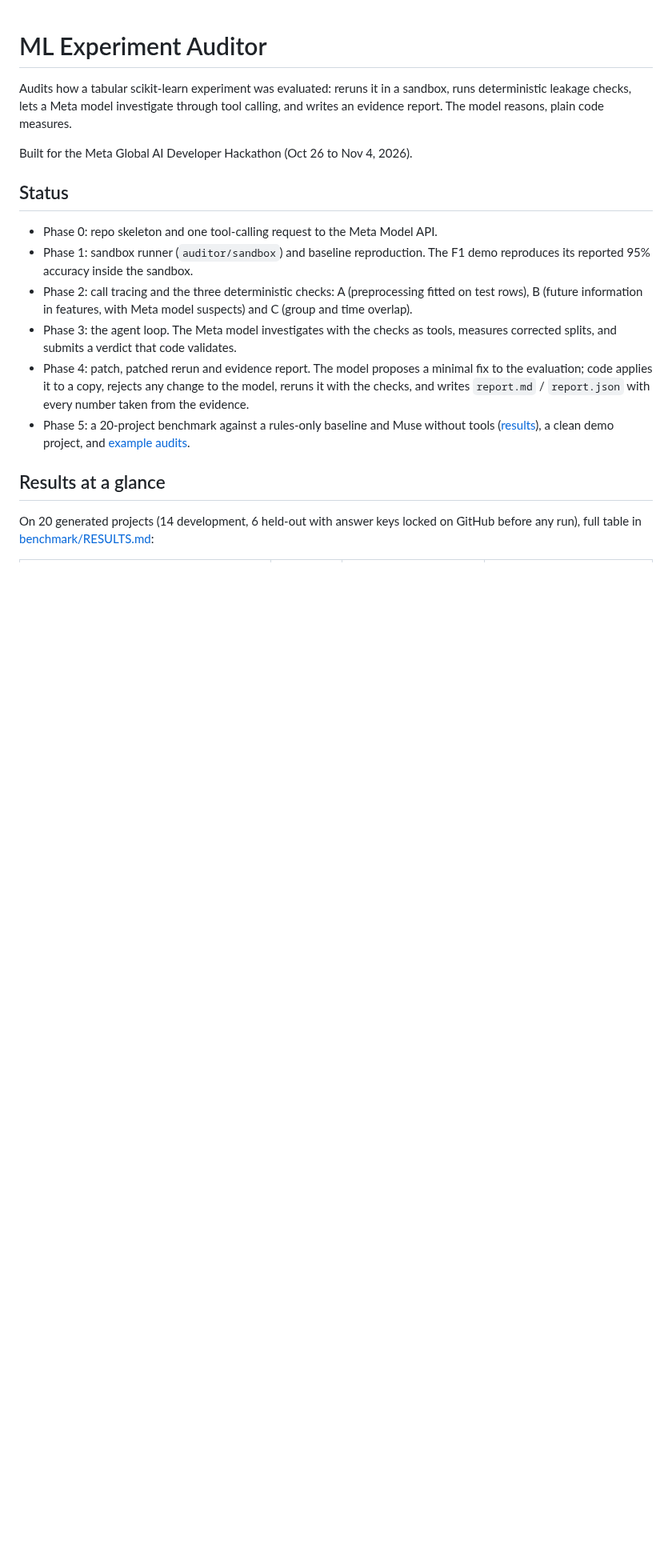
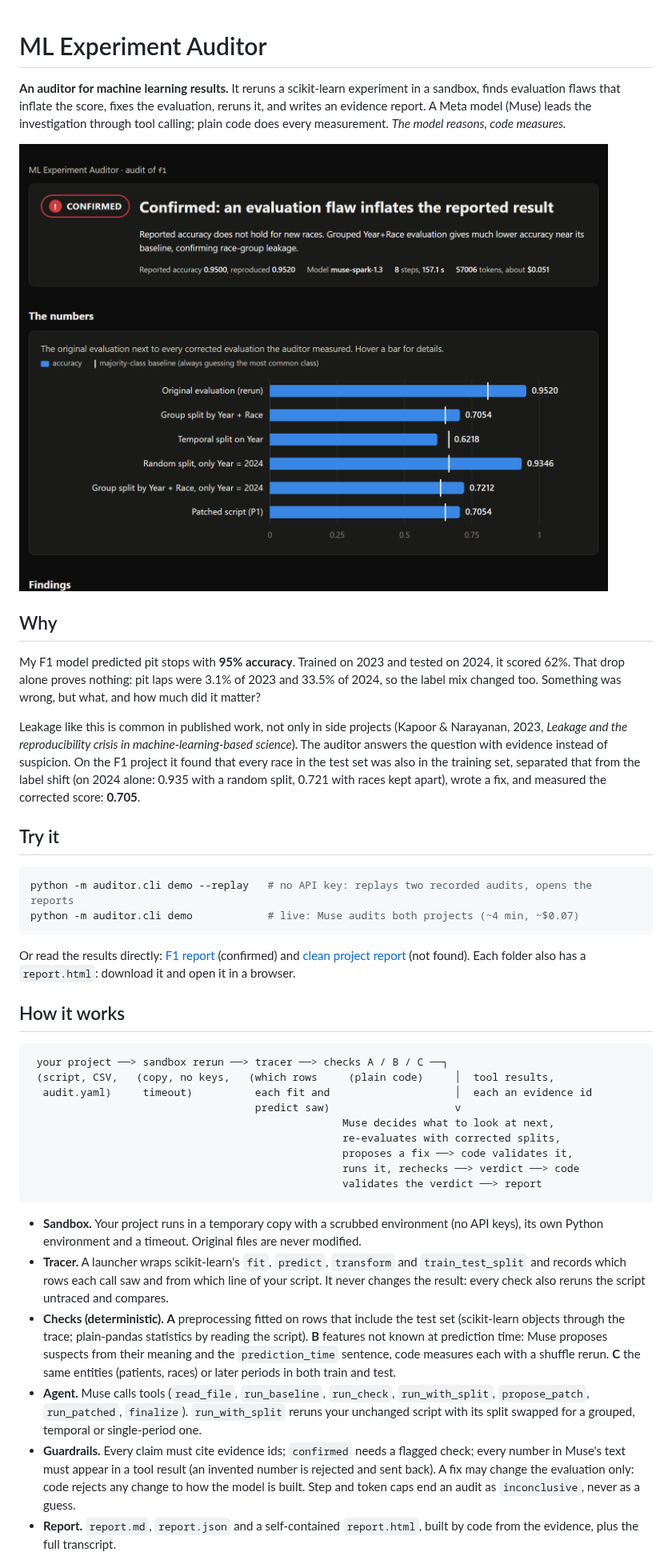
Before and after one commit to Mr-Freestyler21/ml-experiment-auditor, a Markdown page: README.md, the part around one of its changes. Shown at 80% size. Drawn GitHub-style; pictures changed too: docs/report_f1.png (added); blank space fills up the shorter version.

````diff
--- a/README.md
+++ b/README.md
@@ -1,28 +1,68 @@
 # ML Experiment Auditor
 
-Audits how a tabular scikit-learn experiment was evaluated: reruns it in a sandbox, runs
-deterministic leakage checks, lets a Meta model investigate through tool calling, and
-writes an evidence report. The model reasons, plain code measures.
+**An auditor for machine learning results.** It reruns a scikit-learn experiment in a sandbox,
+finds evaluation flaws that inflate the score, fixes the evaluation, reruns it, and writes an
+evidence report. A Meta model (Muse) leads the investigation through tool calling; plain code
+does every measurement. *The model reasons, code measures.*
 
-Built for the Meta Global AI Developer Hackathon (Oct 26 to Nov 4, 2026).
+![The F1 audit report: confirmed, with the original 0.952 next to every corrected evaluation](docs/report_f1.png)
 
-## Status
+## Why
 
-- Phase 0: repo skeleton and one tool-calling request to the Meta Model API.
-- Phase 1: sandbox runner (`auditor/sandbox`) and baseline reproduction. The F1 demo reproduces
-  its reported 95% accuracy inside the sandbox.
-- Phase 2: call tracing and the three deterministic checks: A (preprocessing fitted on test
-  rows), B (future information in features, with Meta model suspects) and C (group and time
-  overlap).
-- Phase 3: the agent loop. The Meta model investigates with the checks as tools, measures
-  corrected splits, and submits a verdict that code validates.
-- Phase 4: patch, patched rerun and evidence report. The model proposes a minimal fix to the
-  evaluation; code applies it to a copy, rejects any change to the model, reruns it with the
-  checks, and writes `report.md` / `report.json` with every number taken from the evidence.
-- Phase 5: a 20-project benchmark against a rules-only baseline and Muse without tools
-  ([results](benchmark/RESULTS.md)), a clean demo project, and [example audits](examples/).
+My F1 model predicted pit stops with **95% accuracy**. Trained on 2023 and tested on 2024, it
+scored 62%. That drop alone proves nothing: pit laps were 3.1% of 2023 and 33.5% of 2024, so
+the label mix changed too. Something was wrong, but what, and how much did it matter?
 
-## Results at a glance
+Leakage like this is common in published work, not only in side projects (Kapoor & Narayanan,
+2023, *Leakage and the reproducibility crisis in machine-learning-based science*). The auditor
+answers the question with evidence instead of suspicion. On the F1 project it found that every
+race in the test set was also in the training set, separated that from the label shift (on 2024
+alone: 0.935 with a random split, 0.721 with races kept apart), wrote a fix, and measured the
+corrected score: **0.705**.
 
-On 20 generated projects (14 development, 6 held-out with answer keys locked on GitHub before
-any run), full table in [benchmark/RESULTS.md](benchmark/RESULTS.md):
+## Try it
+
+```bash
+python -m auditor.cli demo --replay   # no API key: replays two recorded audits, opens the reports
+python -m auditor.cli demo            # live: Muse audits both projects (~4 min, ~$0.07)
+```
+
+Or read the results directly: [F1 report](examples/f1/report.md) (confirmed) and
+[clean project report](examples/clean/report.md) (not found). Each folder also has a
+`report.html`: download it and open it in a browser.
+
+## How it works
+
+```
+ your project ──> sandbox rerun ──> tracer ──> checks A / B / C ──┐
+ (script, CSV,   (copy, no keys,   (which rows     (plain code)     │  tool results,
+  audit.yaml)     timeout)          each fit and                    │  each an evidence id
+                                    predict saw)                    v
+                                                  Muse decides what to look at next,
+                                                  re-evaluates with corrected splits,
+                                                  proposes a fix ──> code validates it,
+                                                  runs it, rechecks ──> verdict ──> code
+                                                  validates the verdict ──> report
+```
+
+- **Sandbox.** Your project runs in a temporary copy with a scrubbed environment (no API keys),
+  its own Python environment and a timeout. Original files are never modified.
+- **Tracer.** A launcher wraps scikit-learn's `fit`, `predict`, `transform` and
+  `train_test_split` and records which rows each call saw and from which line of your script.
+  It never changes the result: every check also reruns the script untraced and compares.
+- **Checks (deterministic).**
+  **A** preprocessing fitted on rows that include the test set (scikit-learn objects through the
+  trace; plain-pandas statistics by reading the script).
+  **B** features not known at prediction time: Muse proposes suspects from their meaning and
+  the `prediction_time` sentence, code measures each with a shuffle rerun.
+  **C** the same entities (patients, races) or later periods in both train and test.
+- **Agent.** Muse calls tools (`read_file`, `run_baseline`, `run_check`, `run_with_split`,
+  `propose_patch`, `run_patched`, `finalize`). `run_with_split` reruns your unchanged script
+  with its split swapped for a grouped, temporal or single-period one.
+- **Guardrails.** Every claim must cite evidence ids; `confirmed` needs a flagged check; every
+  number in Muse's text must appear in a tool result (an invented number is rejected and sent
+  back). A fix may change the evaluation only: code rejects any change to how the model is
+  built. Step and token caps end an audit as `inconclusive`, never as a guess.
+- **Report.** `report.md`, `report.json` and a self-contained `report.html`, built by code from
+  the evidence, plus the full transcript.
+
````
Also changed, not shown: other parts of README.md (+60 -73 lines), 2 other files.
